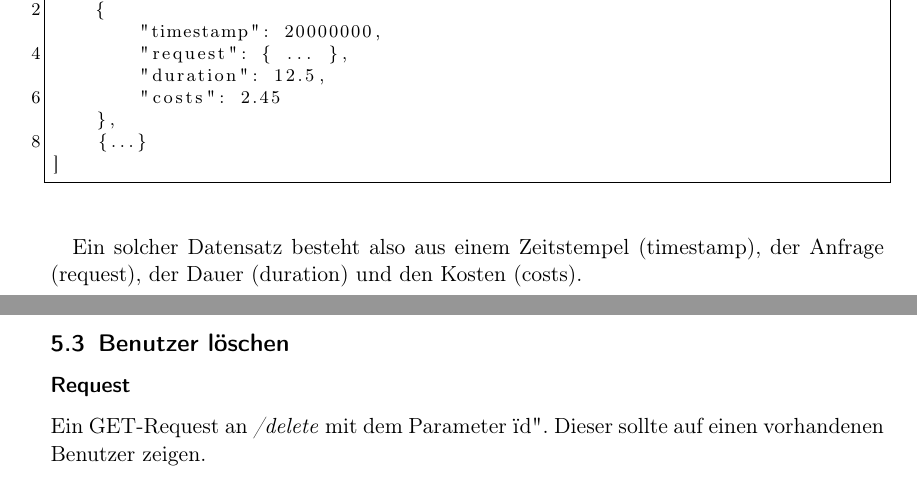
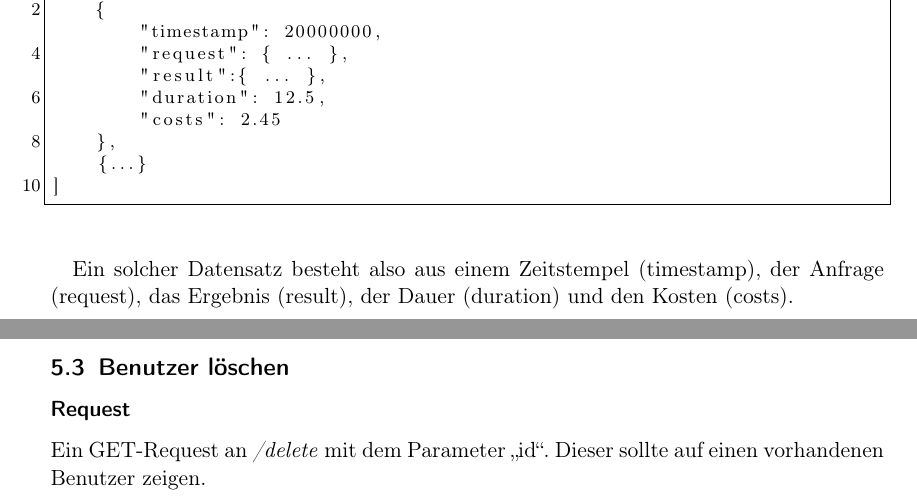
Before and after one commit to ToureNPlaner/tourenplaner-doc, a LaTeX document (Spezifkation/Protokollspezifkation.tex): two parts of pages 6 and 7 of 10, joined at a grey line, cut so that both start at the same text. Compiled offline with pdfLaTeX.

Commit message:
added Responseobject in LogDB

```diff
--- a/Spezifkation/Protokollspezifkation.tex
+++ b/Spezifkation/Protokollspezifkation.tex
@@ -263,6 +263,7 @@ Deshalb werden dem Benutzer Formulare zum Registrieren, Einloggen sowie Bearbeit
 	{
 		"timestamp": 20000000,
 		"request": { ... },
+		"result":{ ... },
 		"duration": 12.5,
 		"costs": 2.45
 	},
@@ -270,7 +271,7 @@ Deshalb werden dem Benutzer Formulare zum Registrieren, Einloggen sowie Bearbeit
 ]
 		\end{lstlisting}
 
-		Ein solcher Datensatz besteht also aus einem Zeitstempel (timestamp), der Anfrage (request), der Dauer (duration) und den Kosten (costs).
+		Ein solcher Datensatz besteht also aus einem Zeitstempel (timestamp), der Anfrage (request), das Ergebnis (result), der Dauer (duration) und den Kosten (costs).
 
 
 \section{Administration}
@@ -311,7 +312,7 @@ Zusätzlich gibt es für Administratoren die Möglichkeit Benutzer zu löschen u
 
 		\subsubsection*{Request}
 
-		Ein GET-Request an \textit{/delete} mit dem Parameter "id".
+		Ein GET-Request an \textit{/delete} mit dem Parameter 		"`id"'.
 		Dieser sollte auf einen vorhandenen Benutzer zeigen.
 
 		\subsubsection*{Response}
```
Also changed, not shown: Spezifkation/Protokollspezifkation.tex (1 more changed lines).
